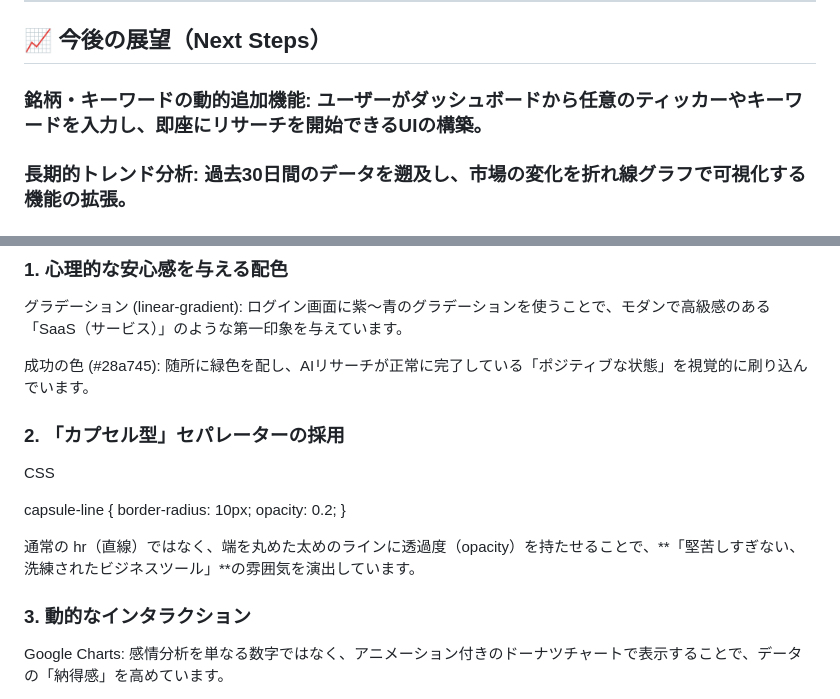
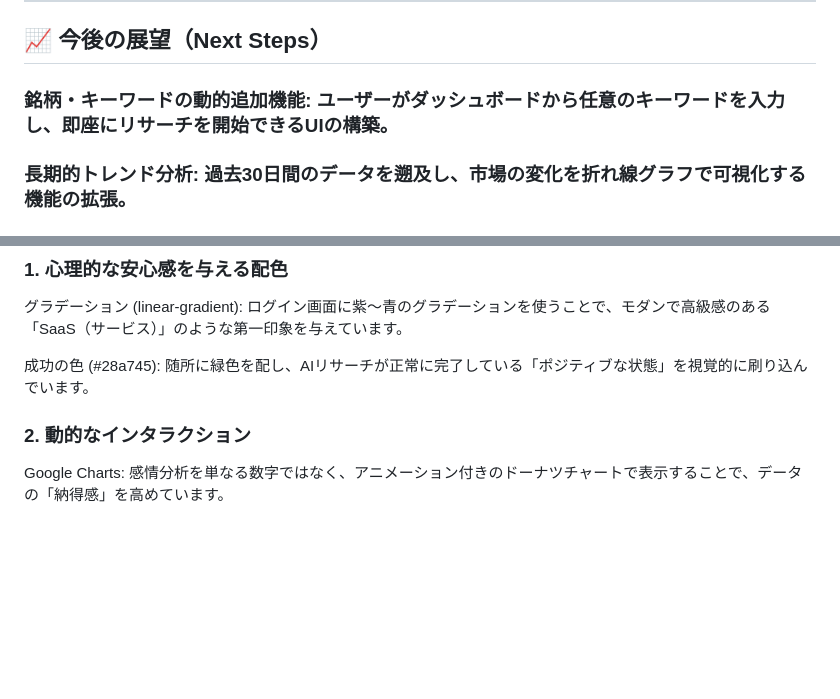
Before and after one commit to ahkef-27/Dify-App, a Markdown page: README.md, 2 parts joined by grey strips. GitHub-like rendering; blank space fills up the shorter version.

Commit message:
Refactor README for clarity and formatting
Removed unnecessary formatting tags and improved readability of the text. Updated section headers for clarity.

```diff
--- a/README.md
+++ b/README.md
@@ -158,7 +158,7 @@ Security: ScriptProperties API / シンプルな認証プロトコル
 
 ## 📈 今後の展望（Next Steps）
 
-### 銘柄・キーワードの動的追加機能: ユーザーがダッシュボードから任意のティッカーやキーワードを入力し、即座にリサーチを開始できるUIの構築。
+### 銘柄・キーワードの動的追加機能: ユーザーがダッシュボードから任意のキーワードを入力し、即座にリサーチを開始できるUIの構築。
 
 ### 長期的トレンド分析: 過去30日間のデータを遡及し、市場の変化を折れ線グラフで可視化する機能の拡張。
 
@@ -238,15 +238,8 @@ GitHubに公開する際は、この demo/demo をそのままにしておくこ
 
 成功の色 (#28a745): 随所に緑色を配し、AIリサーチが正常に完了している「ポジティブな状態」を視覚的に刷り込んでいます。
 
-### 2. 「カプセル型」セパレーターの採用
 
-CSS
-
-capsule-line { border-radius: 10px; opacity: 0.2; }
-
-通常の hr（直線）ではなく、端を丸めた太めのラインに透過度（opacity）を持たせることで、**「堅苦しすぎない、洗練されたビジネスツール」**の雰囲気を演出しています。
-
-### 3. 動的なインタラクション
+### 2. 動的なインタラクション
 
 Google Charts: 感情分析を単なる数字ではなく、アニメーション付きのドーナツチャートで表示することで、データの「納得感」を高めています。
 
```
Also changed, not shown: other parts of README.md (+1 -1 lines).
